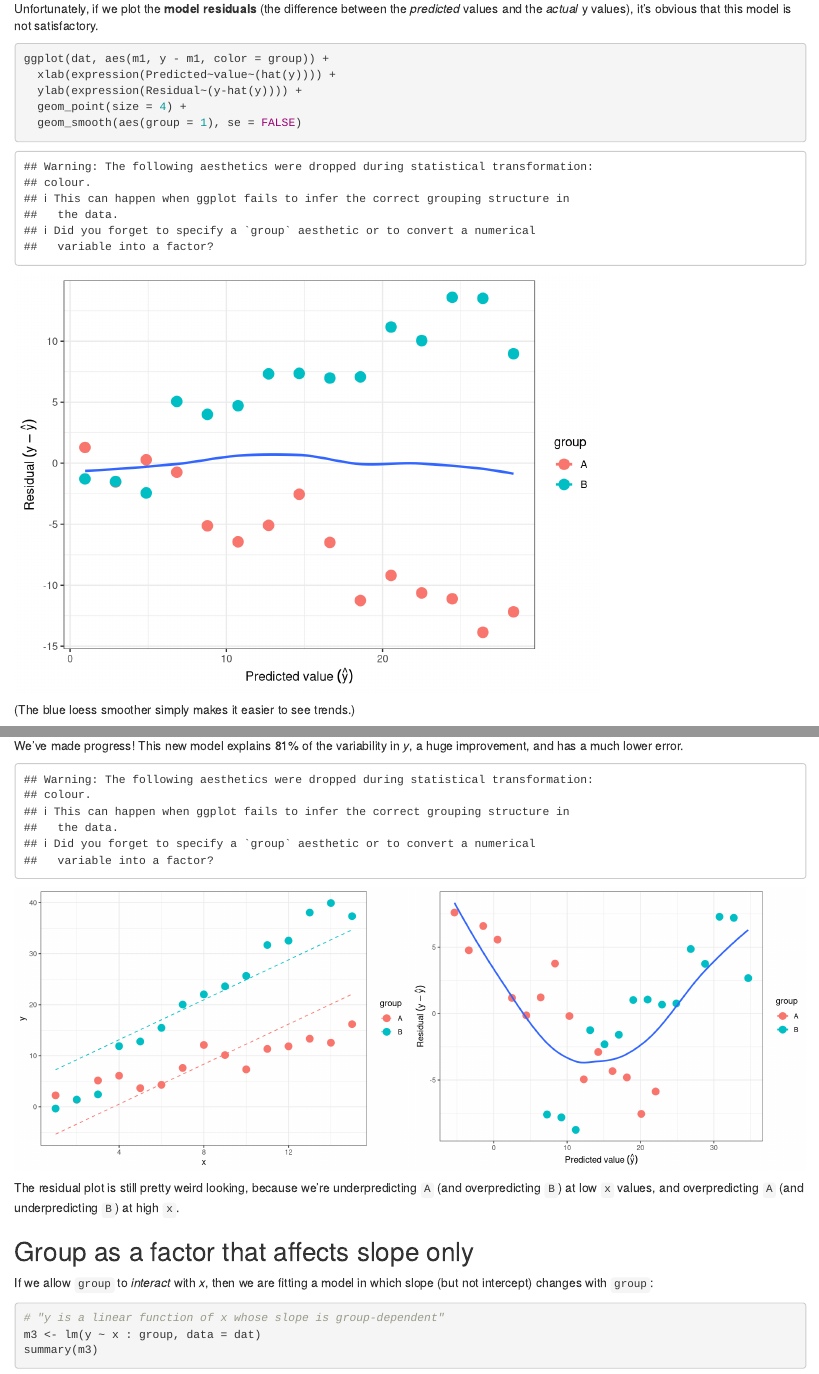
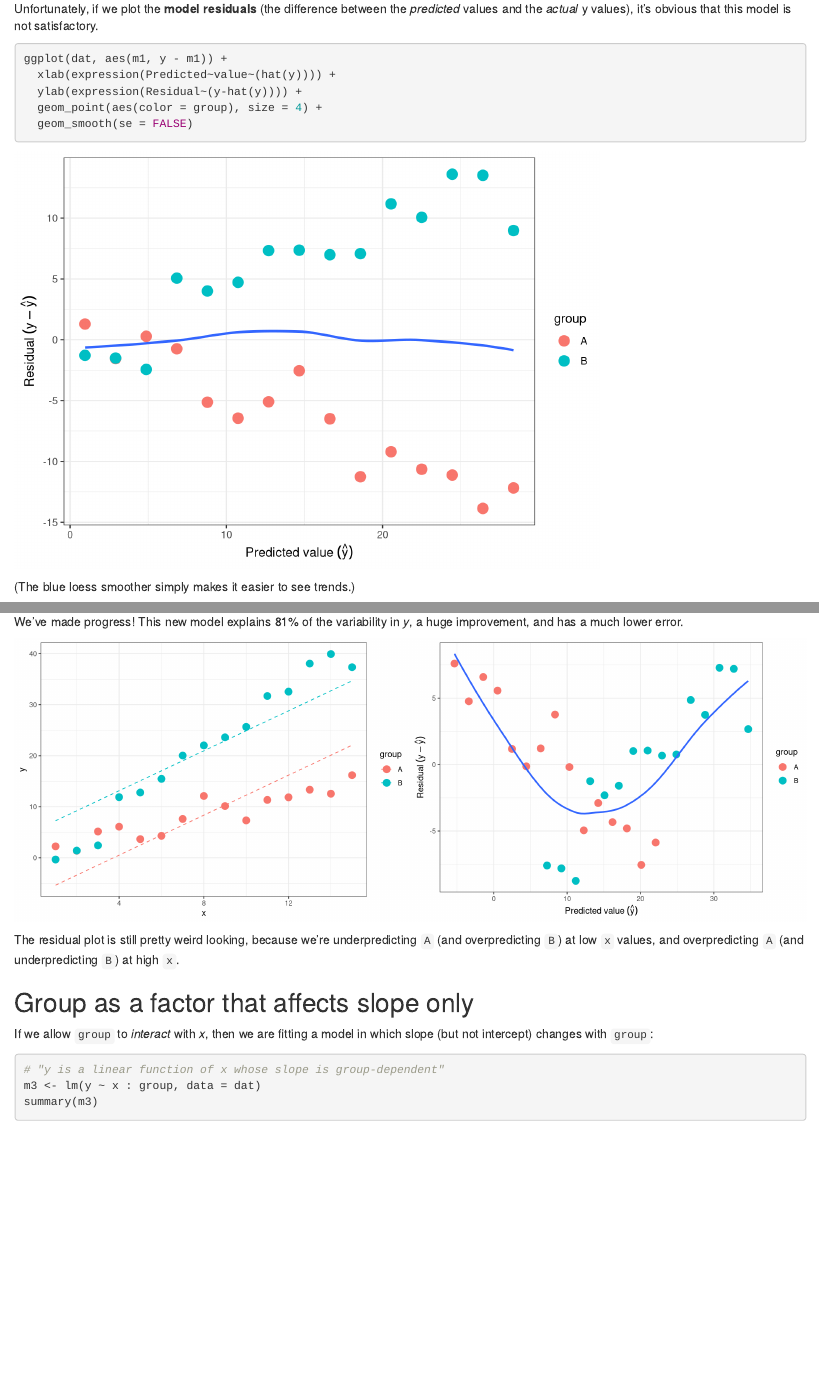
Before and after one commit to bpbond/basicstats, an R Markdown document (linear.Rmd): the page in a window 1100 px wide, from 3040 px down before the commit and from 2920 px down after it, so that both start at the same text, and a second part further down, joined at a grey line. Rendered offline with R 4.5, knitr and Pandoc, with nearby package versions; some code elsewhere in the file could not run offline.

Commit message:
Update linear.Rmd

````diff
--- a/linear.Rmd
+++ b/linear.Rmd
@@ -88,11 +88,11 @@ ggplot(dat, aes(x, y, color = group)) +
 Unfortunately, if we plot the **model residuals** (the difference between the _predicted_ values and the _actual_ y values), it's obvious that this model is not satisfactory.
 
 ```{r, message=FALSE}
-ggplot(dat, aes(m1, y - m1, color = group)) +
+ggplot(dat, aes(m1, y - m1)) +
   xlab(expression(Predicted~value~(hat(y)))) +
   ylab(expression(Residual~(y-hat(y)))) +
-  geom_point(size = 4) +
-  geom_smooth(aes(group = 1), se = FALSE)
+  geom_point(aes(color = group), size = 4) +
+  geom_smooth(se = FALSE)
 ```
 
 (The blue loess smoother simply makes it easier to see trends.)
@@ -143,11 +143,11 @@ ggplot(dat, aes(x, y, color = group)) +
   geom_point(size = 4) +
   geom_line(aes(y = m2), linetype = 2)
 
-ggplot(dat, aes(m2, y - m2, color = group)) +
+ggplot(dat, aes(m2, y - m2)) +
   xlab(expression(Predicted~value~(hat(y)))) +
   ylab(expression(Residual~(y-hat(y)))) +
-  geom_point(size = 4) +
-  geom_smooth(aes(group = 1), se = FALSE)
+  geom_point(aes(color = group), size = 4) +
+  geom_smooth(se = FALSE)
 ```
 
 The residual plot is still pretty weird looking, because we're underpredicting `A` (and overpredicting `B`) at low `x` values, and overpredicting `A` (and underpredicting `B`) at high `x`.
````
Also changed, not shown: linear.Rmd (10 more changed lines).
